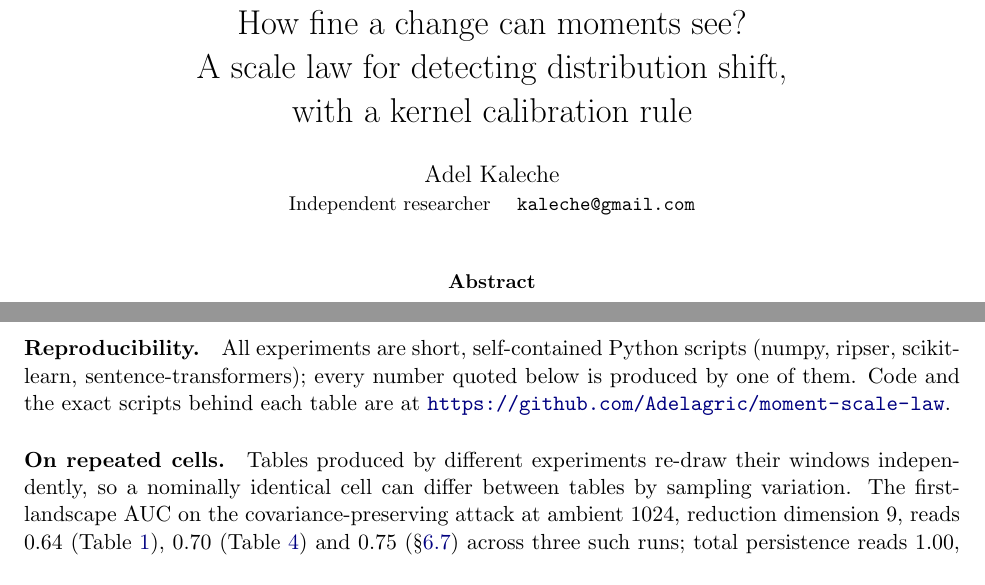
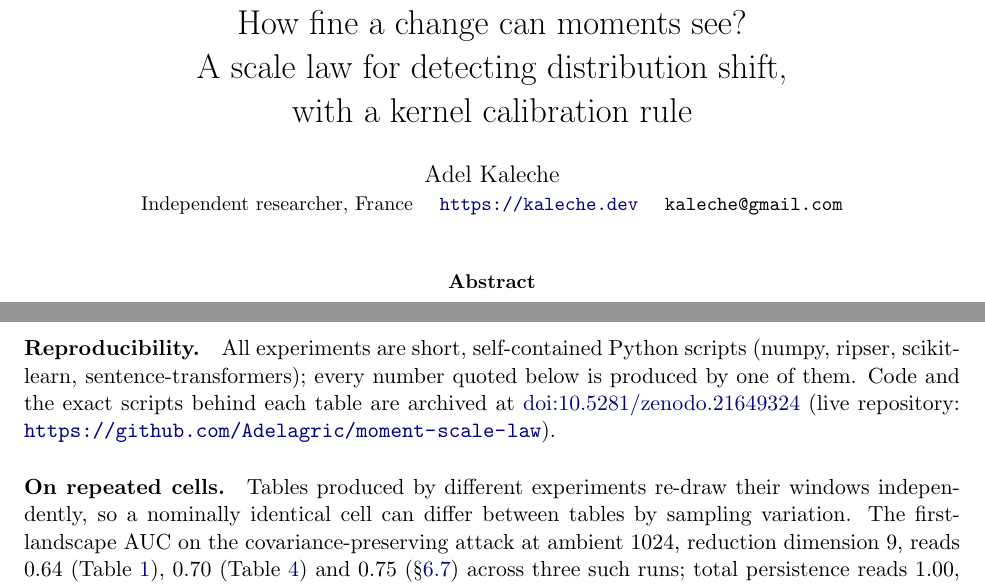
Before and after one commit to Adelagric/moment-scale-law, a LaTeX paper (docs/paper1/paper.tex): two parts of pages 1 and 2 of 18, joined at a grey line, cut so that both start at the same text. Compiled offline with pdfLaTeX.

Commit message:
Reproducibility statement: cite archived Zenodo DOI; complete author block

```diff
--- a/docs/paper1/paper.tex
+++ b/docs/paper1/paper.tex
@@ -17,7 +17,7 @@
 \title{How fine a change can moments see?\\
 A scale law for detecting distribution shift,\\
 with a kernel calibration rule}
-\author{Adel Kaleche\\\small Independent researcher \quad \texttt{kaleche@gmail.com}}
+\author{Adel Kaleche\\\small Independent researcher, France \quad \url{https://kaleche.dev} \quad \texttt{kaleche@gmail.com}}
 \date{}
 
 \begin{document}
@@ -99,7 +99,7 @@ sweep --- reported with the settings that favour persistence as well as those th
 
 \paragraph{Reproducibility.} All experiments are short, self-contained Python scripts (numpy,
 ripser, scikit-learn, sentence-transformers); every number quoted below is produced by one of them.
-Code and the exact scripts behind each table are at \url{https://github.com/Adelagric/moment-scale-law}.
+Code and the exact scripts behind each table are archived at \href{https://doi.org/10.5281/zenodo.21649324}{doi:10.5281/zenodo.21649324} (live repository: \url{https://github.com/Adelagric/moment-scale-law}).
 
 \paragraph{On repeated cells.} Tables produced by different experiments re-draw their windows
 independently, so a nominally identical cell can differ between tables by sampling variation. The
```
Also changed, not shown: docs/paper1/paper.pdf, 1 other file.
